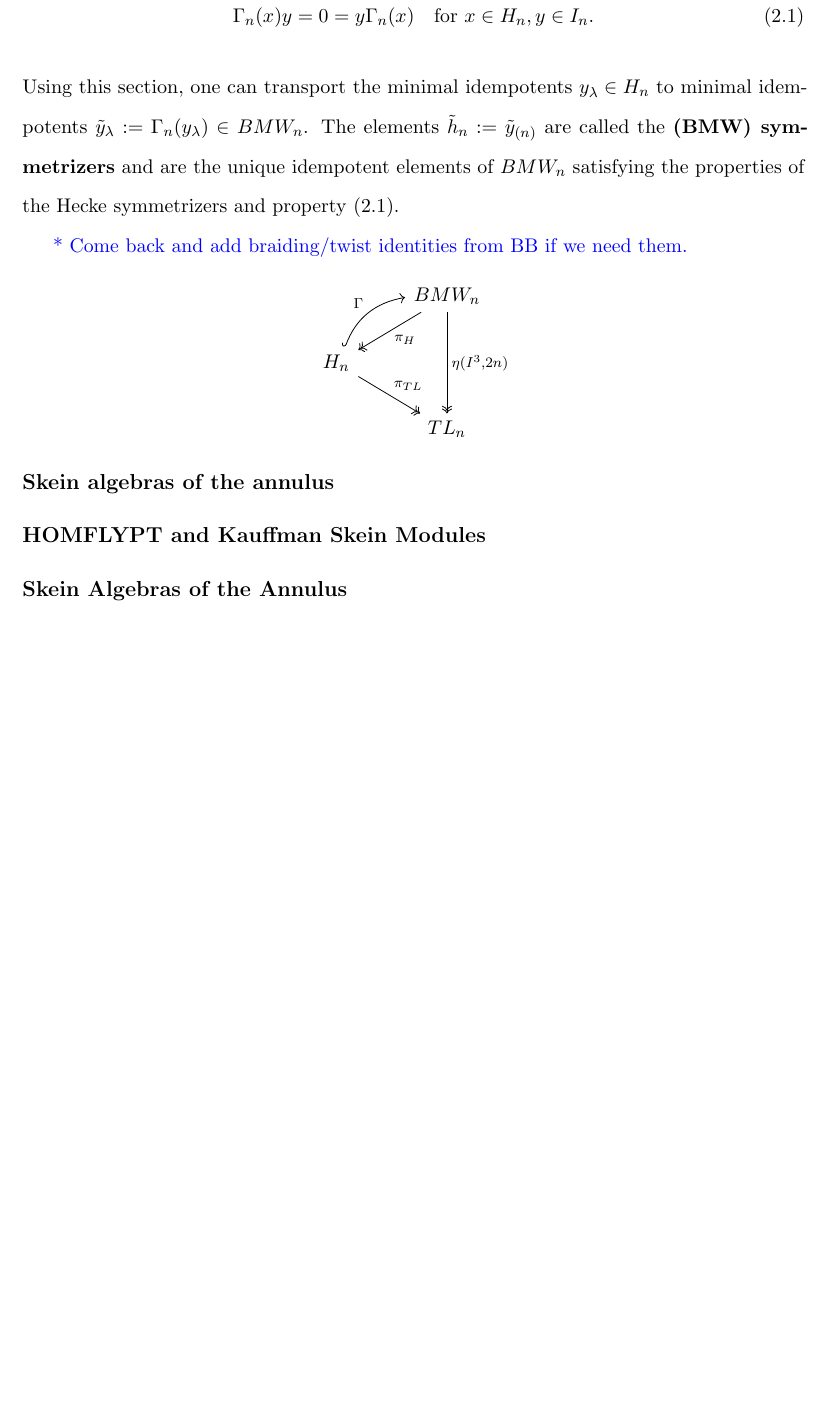
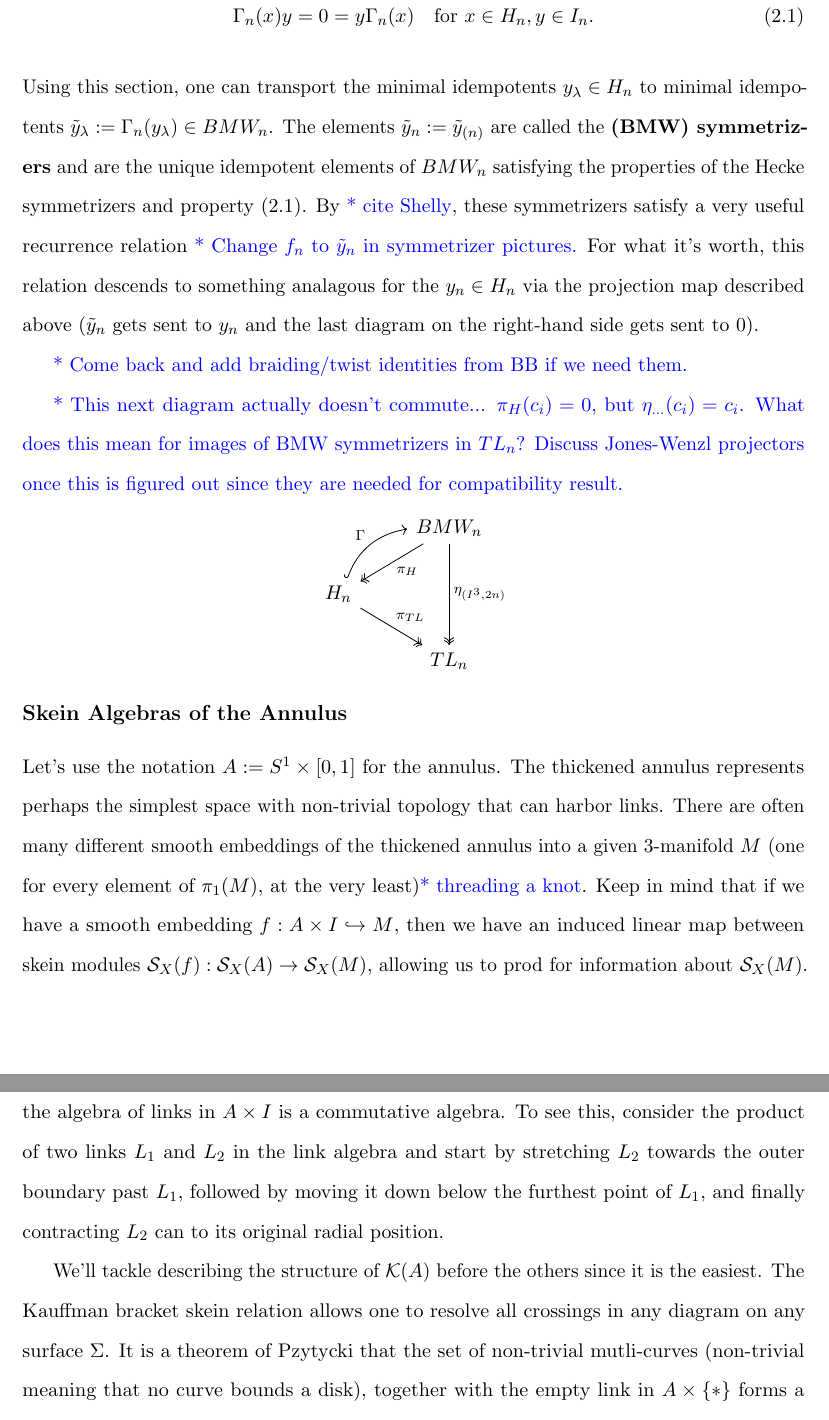
Before and after one commit to functorial/DubrovnikSkeinTheory, a LaTeX thesis (draft/main.tex, which reads draft/chapters/ch2_Background.tex): part of page 22 of 25 before the commit and two parts of pages 22 and 23 of 27 after it, the two joined at a grey line, cut so that both start at the same text, the shorter picture padded with empty space. The pictures show the PDF file draft/main.pdf that the author committed with the source.

Commit message:
Add to 'Skein Algebras of the Annulus'.

```diff
--- a/draft/chapters/ch2_Background.tex
+++ b/draft/chapters/ch2_Background.tex
@@ -180,24 +180,32 @@ which is a section of the natural projection $BMW_n \to H_n$ such that
 \begin{equation} \label{eq:bbsectionproperty}
 \Gamma_n(x)y = 0 = y \Gamma_n(x) \quad \textrm{for } x \in H_n, y \in I_n.
 \end{equation}
-Using this section, one can transport the minimal idempotents $y_\lambda \in H_n$ to minimal idempotents $\tilde{y}_\lambda := \Gamma_n(y_\lambda) \in BMW_n$. The elements $\tilde{h}_n := \tilde{y}_{(n)}$ are called the \textbf{(BMW) symmetrizers} and are the unique idempotent elements of $BMW_n$ satisfying the properties of the Hecke symmetrizers and property \eqref{eq:bbsectionproperty}.
+Using this section, one can transport the minimal idempotents $y_\lambda \in H_n$ to minimal idempotents $\tilde{y}_\lambda := \Gamma_n(y_\lambda) \in BMW_n$. The elements $\tilde{y}_n := \tilde{y}_{(n)}$ are called the \textbf{(BMW) symmetrizers} and are the unique idempotent elements of $BMW_n$ satisfying the properties of the Hecke symmetrizers and property \eqref{eq:bbsectionproperty}. By \AP{cite Shelly}, these symmetrizers satisfy a very useful recurrence relation
+\AP{Change $f_n$ to $\tilde{y}_n$ in symmetrizer pictures.}
+%\[
+%[n+1] \vcenter{\hbox{\includegraphics[width=2.9cm]{f_nplus1.eps}}} = [n]s^{-1} \vcenter{\hbox{\includegraphics[width=2.9cm]{f_notimes11otimesf_n.eps}}} + \vcenter{\hbox{\includegraphics[width=2.9cm]{sigma_ndotssigma_11otimesf_n.eps}}} + [n]s^{-1} \beta_n \vcenter{\hbox{\includegraphics[width=2.9cm]{f_notimes1H1otimesf_n.eps}}}.
+%\]
+For what it's worth, this relation descends to something analagous for the $y_n \in H_n$ via the projection map described above ($\tilde{y}_n$ gets sent to $y_n$ and the last diagram on the right-hand side gets sent to $0$).
 
 \AP{Come back and add braiding/twist identities from BB if we need them.}
 
-
-\AP{This diagram actually doesn't commute... $\pi_H(c_i)=0, but \eta_{\dots}(c_i) = c_i.}
+\AP{This next diagram actually doesn't commute... $\pi_H(c_i)=0$, but $\eta_{\dots}(c_i) = c_i$. What does this mean for images of BMW symmetrizers in $TL_n$? Discuss Jones-Wenzl projectors once this is figured out since they are needed for compatibility result.}
 \begin{center}
 \begin{tikzcd}
-	& BMW_n \arrow[dl, "{\pi_H}", two heads] \arrow[dd, "{\eta_(I^3, 2n)}", two heads] \\
+	& BMW_n \arrow[dl, "{\pi_H}", two heads] \arrow[dd, "{\eta_{(I^3, 2n)}}", two heads] \\
 H_n \arrow[dr, "{\pi_{TL}}", two heads] \arrow[ur, "\Gamma", bend left, hook] & \\
 	& TL_n
 \end{tikzcd}
 \end{center}
 
-\subsection{Skein algebras of the annulus}
+\subsection{Skein Algebras of the Annulus}
 
+Let's use the notation $A := S^1 \times [0,1]$ for the annulus. The thickened annulus represents perhaps the simplest space with non-trivial topology that can harbor links. There are often many different smooth embeddings of the thickened annulus into a given 3-manifold $M$ (one for every element of $\pi_1(M)$, at the very least)\AP{threading a knot}. Keep in mind that if we have a smooth embedding $f: A \times I \hookrightarrow M$, then we have an induced linear map between skein modules $\cs_X(f): \cs_X (A) \to \cs_X (M)$, allowing us to prod for information about $\cs_X(M)$.
 
+As a starting point, it is immediate that any skein algebra $\cs_X(A)$ is commutative since the algebra of links in $A \times I$ is a commutative algebra. To see this, consider the product of two links $L_1$ and $L_2$ in the link algebra and start by stretching $L_2$ towards the outer boundary past $L_1$, followed by moving it down below the furthest point of $L_1$, and finally contracting $L_2$ can to its original radial position.
 
-\subsection{HOMFLYPT and Kauffman Skein Modules}
+We'll tackle describing the structure of $\ck(A)$ before the others since it is the easiest. The Kauffman bracket skein relation allows one to resolve all crossings in any diagram on any surface $\Sigma$. It is a theorem of Pzytycki that the set of non-trivial mutli-curves (non-trivial meaning that no curve bounds a disk), together with the empty link in $A \times \{ \ast \}$ forms a basis of $\ck(A)$ (actually, the theorem is stated for any skein algebra, see \AP{cite}). There is only one non-trivial curve $z$ and powers of it in $\ck(A)$ generate all non-trivial multicurves. Therefore, $\ck(A)$ is a polynomial algebra $R[z]$.
 
-\subsection{Skein Algebras of the Annulus}
+The HOMFLYPT and Dubrovnik cases are more complicated because the skein relations do not allow one to resolve all the crossings in a diagram. However, they do allow one to change a diagram with a negative crossing into a diagram with a positive crossing, plus diagrams with a lesser number of crossings. It follows that the skein algebras $\ch(A)$ and $\cd(A)$ are generated by knots with only positive crossings. Let $z_i$ be a knot in $A$ with winding number $i$ around the annulus. Turaev shows in \AP{cite} that the $z_i$ are algebraically independent by showing their HOMFLYPT and Dubrovnik polynomials are algebraically independent. Therefore, $\ch(A)$ is a polynomial algebra $R[z_i, i \in \Z_{\neq 0}]$. $\cd(A)$ has half as many generators since the $z_i$ in that setting are unoriented, but $\cd(A)$ is a polynomial algebra $R[z_i, i \in \Z_{> 0}]$ by the same arguments.
+
+\AP{Picture of $z_i$}
@@ -204,3 +221,8 @@ H_n \arrow[dr, "{\pi_{TL}}", two heads] \arrow[ur, "\Gamma", bend left, hook] &
+c_\lambda = \delta_\cd + (s - s^{-1}) \sum_{\square \in \lambda} v^{-1} s^{2 \textrm{cn}(\square)} - v s^{-2 \textrm{cn}(\square)}
+\]
+and where $\textrm{cn}(\square)$ is the \textit{content} of the box $\square$ in the Ferrer's diagram of the partition $\lambda$. \AP{maybe define $\textrm{cn}(\square)$ more precisely?} Two distinct partitions $\lambda$ and $\lambda '$ give rise to distinct values of $c_\lambda$ and $c_\lambda'$. Therefore, each of the eigenspaces is $1$-dimensional.
+
+The behavior of $\widetilde{Q}_\lambda$ mimicks that of the $Q_\lambda := \cl^+(y_\lambda) \in \ch(A)$ where $\cl^+(-)$ is defined by orienting the strands in wiring digram of $\cl(-)$ counter-clockwise, as we now describe. Using the description $\ch(A) = R[z_i, i \in \Z_{\neq 0}]$, consider the subalgebras $\ch(A)^+ := R[z_i, i \in \Z_{> 0}]$ and $\ch(A)^- := R[z_i, i \in \Z_{< 0}]$. Then the two subalgebras are isomorphic via the linear involution defined by $z_i \mapsto z_{-i}$ (which may be realized topologically, as we describe in a later chapter \AP{reference?}) and $\ch(A) \cong \ch(A)^+ \otimes \ch(A)^-$.
 
 \subsection{A Relative Skein Algebra of the Annulus}
 
```
Also changed, not shown: draft/main.pdf, draft/chapters/ch2_Background.tex (11 more changed lines), 1 other file.
